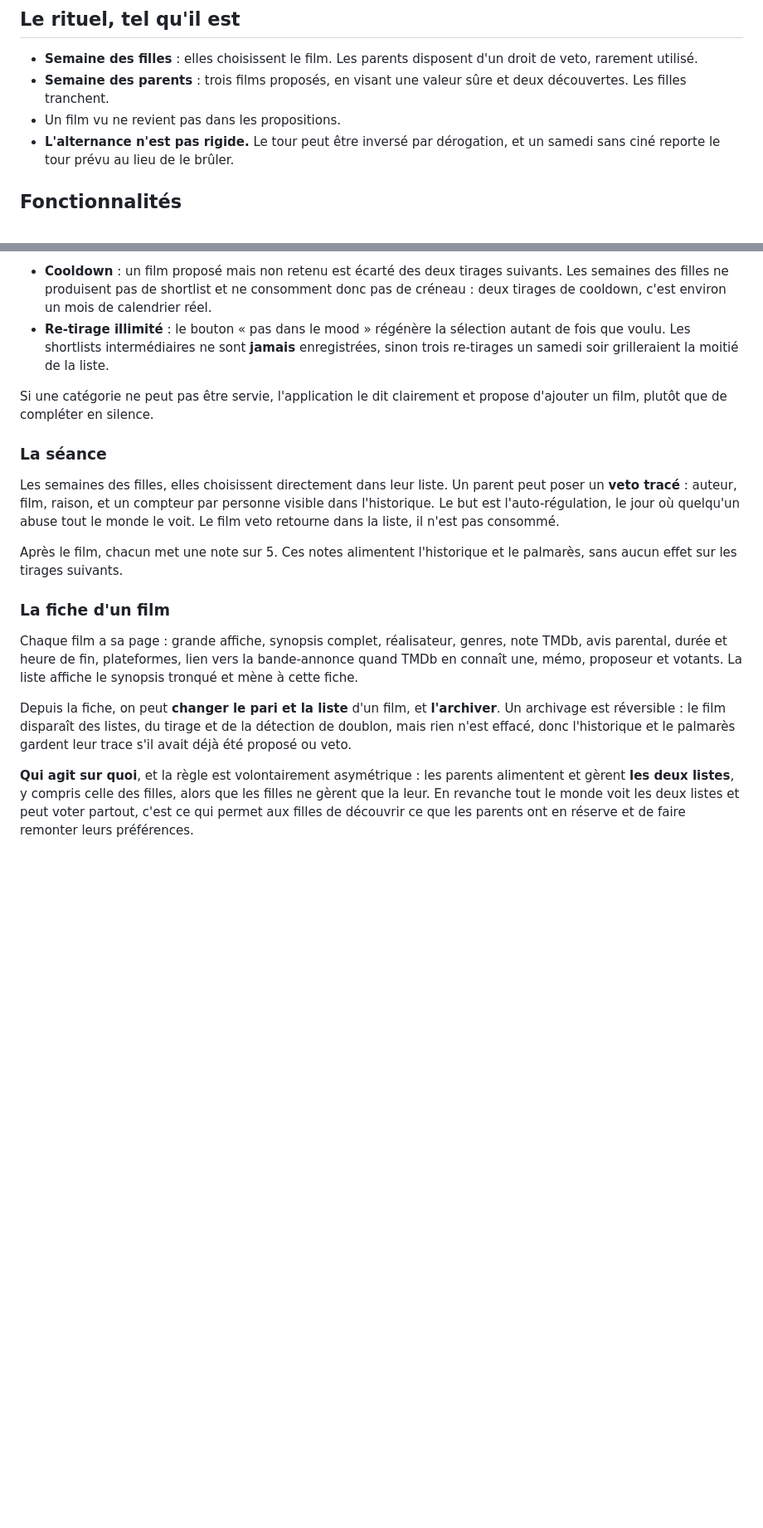
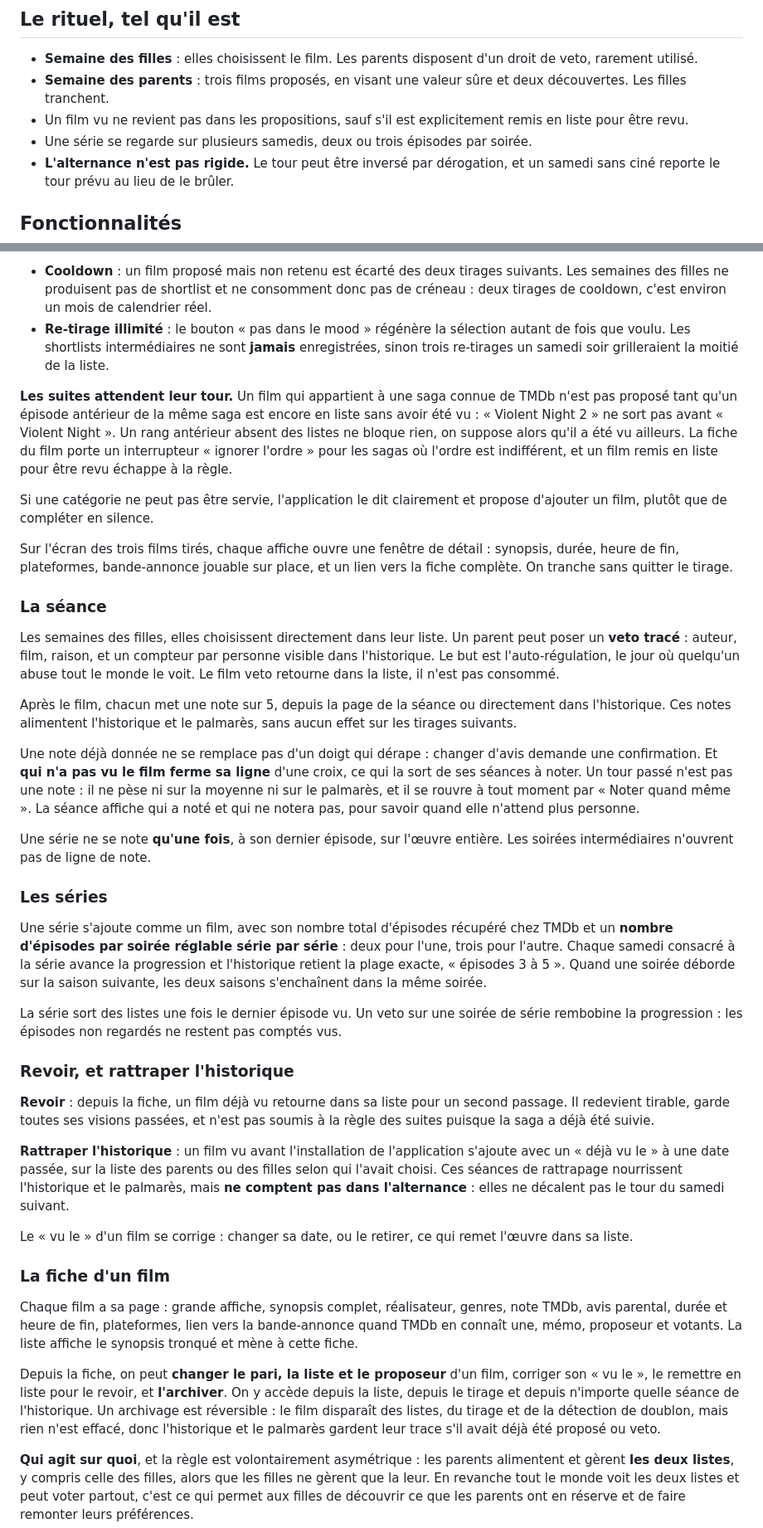
Before and after one commit to shigaepouyen/filmi, a Markdown page: readme.md, 2 parts joined by grey strips. Shown at 83% size. GitHub-like rendering; blank space fills up the shorter version.

Commit message:
README: decrit l'existant (series, sagas, revoir, rattrapage, notes et tours passes, mise a jour des fiches)

```diff
--- a/readme.md
+++ b/readme.md
@@ -14,7 +14,8 @@ Filmi est donc d'abord un carnet d'idées partagé, et seulement ensuite une mac
 
 - **Semaine des filles** : elles choisissent le film. Les parents disposent d'un droit de veto, rarement utilisé.
 - **Semaine des parents** : trois films proposés, en visant une valeur sûre et deux découvertes. Les filles tranchent.
-- Un film vu ne revient pas dans les propositions.
+- Un film vu ne revient pas dans les propositions, sauf s'il est explicitement remis en liste pour être revu.
+- Une série se regarde sur plusieurs samedis, deux ou trois épisodes par soirée.
 - **L'alternance n'est pas rigide.** Le tour peut être inversé par dérogation, et un samedi sans ciné reporte le tour prévu au lieu de le brûler.
 
 ## Fonctionnalités
@@ -38,19 +39,41 @@ Deux garde-fous :
 - **Cooldown** : un film proposé mais non retenu est écarté des deux tirages suivants. Les semaines des filles ne produisent pas de shortlist et ne consomment donc pas de créneau : deux tirages de cooldown, c'est environ un mois de calendrier réel.
 - **Re-tirage illimité** : le bouton « pas dans le mood » régénère la sélection autant de fois que voulu. Les shortlists intermédiaires ne sont **jamais** enregistrées, sinon trois re-tirages un samedi soir grilleraient la moitié de la liste.
 
+**Les suites attendent leur tour.** Un film qui appartient à une saga connue de TMDb n'est pas proposé tant qu'un épisode antérieur de la même saga est encore en liste sans avoir été vu : « Violent Night 2 » ne sort pas avant « Violent Night ». Un rang antérieur absent des listes ne bloque rien, on suppose alors qu'il a été vu ailleurs. La fiche du film porte un interrupteur « ignorer l'ordre » pour les sagas où l'ordre est indifférent, et un film remis en liste pour être revu échappe à la règle.
+
 Si une catégorie ne peut pas être servie, l'application le dit clairement et propose d'ajouter un film, plutôt que de compléter en silence.
+
+Sur l'écran des trois films tirés, chaque affiche ouvre une fenêtre de détail : synopsis, durée, heure de fin, plateformes, bande-annonce jouable sur place, et un lien vers la fiche complète. On tranche sans quitter le tirage.
 
 ### La séance
 
 Les semaines des filles, elles choisissent directement dans leur liste. Un parent peut poser un **veto tracé** : auteur, film, raison, et un compteur par personne visible dans l'historique. Le but est l'auto-régulation, le jour où quelqu'un abuse tout le monde le voit. Le film veto retourne dans la liste, il n'est pas consommé.
 
-Après le film, chacun met une note sur 5. Ces notes alimentent l'historique et le palmarès, sans aucun effet sur les tirages suivants.
+Après le film, chacun met une note sur 5, depuis la page de la séance ou directement dans l'historique. Ces notes alimentent l'historique et le palmarès, sans aucun effet sur les tirages suivants.
+
+Une note déjà donnée ne se remplace pas d'un doigt qui dérape : changer d'avis demande une confirmation. Et **qui n'a pas vu le film ferme sa ligne** d'une croix, ce qui la sort de ses séances à noter. Un tour passé n'est pas une note : il ne pèse ni sur la moyenne ni sur le palmarès, et il se rouvre à tout moment par « Noter quand même ». La séance affiche qui a noté et qui ne notera pas, pour savoir quand elle n'attend plus personne.
+
+Une série ne se note **qu'une fois**, à son dernier épisode, sur l'œuvre entière. Les soirées intermédiaires n'ouvrent pas de ligne de note.
+
+### Les séries
+
+Une série s'ajoute comme un film, avec son nombre total d'épisodes récupéré chez TMDb et un **nombre d'épisodes par soirée réglable série par série** : deux pour l'une, trois pour l'autre. Chaque samedi consacré à la série avance la progression et l'historique retient la plage exacte, « épisodes 3 à 5 ». Quand une soirée déborde sur la saison suivante, les deux saisons s'enchaînent dans la même soirée.
+
+La série sort des listes une fois le dernier épisode vu. Un veto sur une soirée de série rembobine la progression : les épisodes non regardés ne restent pas comptés vus.
+
+### Revoir, et rattraper l'historique
+
+**Revoir** : depuis la fiche, un film déjà vu retourne dans sa liste pour un second passage. Il redevient tirable, garde toutes ses visions passées, et n'est pas soumis à la règle des suites puisque la saga a déjà été suivie.
+
+**Rattraper l'historique** : un film vu avant l'installation de l'application s'ajoute avec un « déjà vu le » à une date passée, sur la liste des parents ou des filles selon qui l'avait choisi. Ces séances de rattrapage nourrissent l'historique et le palmarès, mais **ne comptent pas dans l'alternance** : elles ne décalent pas le tour du samedi suivant.
+
+Le « vu le » d'un film se corrige : changer sa date, ou le retirer, ce qui remet l'œuvre dans sa liste.
 
 ### La fiche d'un film
 
 Chaque film a sa page : grande affiche, synopsis complet, réalisateur, genres, note TMDb, avis parental, durée et heure de fin, plateformes, lien vers la bande-annonce quand TMDb en connaît une, mémo, proposeur et votants. La liste affiche le synopsis tronqué et mène à cette fiche.
 
-Depuis la fiche, on peut **changer le pari et la liste** d'un film, et **l'archiver**. Un archivage est réversible : le film disparaît des listes, du tirage et de la détection de doublon, mais rien n'est effacé, donc l'historique et le palmarès gardent leur trace s'il avait déjà été proposé ou veto.
+Depuis la fiche, on peut **changer le pari, la liste et le proposeur** d'un film, corriger son « vu le », le remettre en liste pour le revoir, et **l'archiver**. On y accède depuis la liste, depuis le tirage et depuis n'importe quelle séance de l'historique. Un archivage est réversible : le film disparaît des listes, du tirage et de la détection de doublon, mais rien n'est effacé, donc l'historique et le palmarès gardent leur trace s'il avait déjà été proposé ou veto.
 
 **Qui agit sur quoi**, et la règle est volontairement asymétrique : les parents alimentent et gèrent **les deux listes**, y compris celle des filles, alors que les filles ne gèrent que la leur. En revanche tout le monde voit les deux listes et peut voter partout, c'est ce qui permet aux filles de découvrir ce que les parents ont en réserve et de faire remonter leurs préférences.
 
```
Also changed, not shown: other parts of readme.md (+20 -10 lines).
